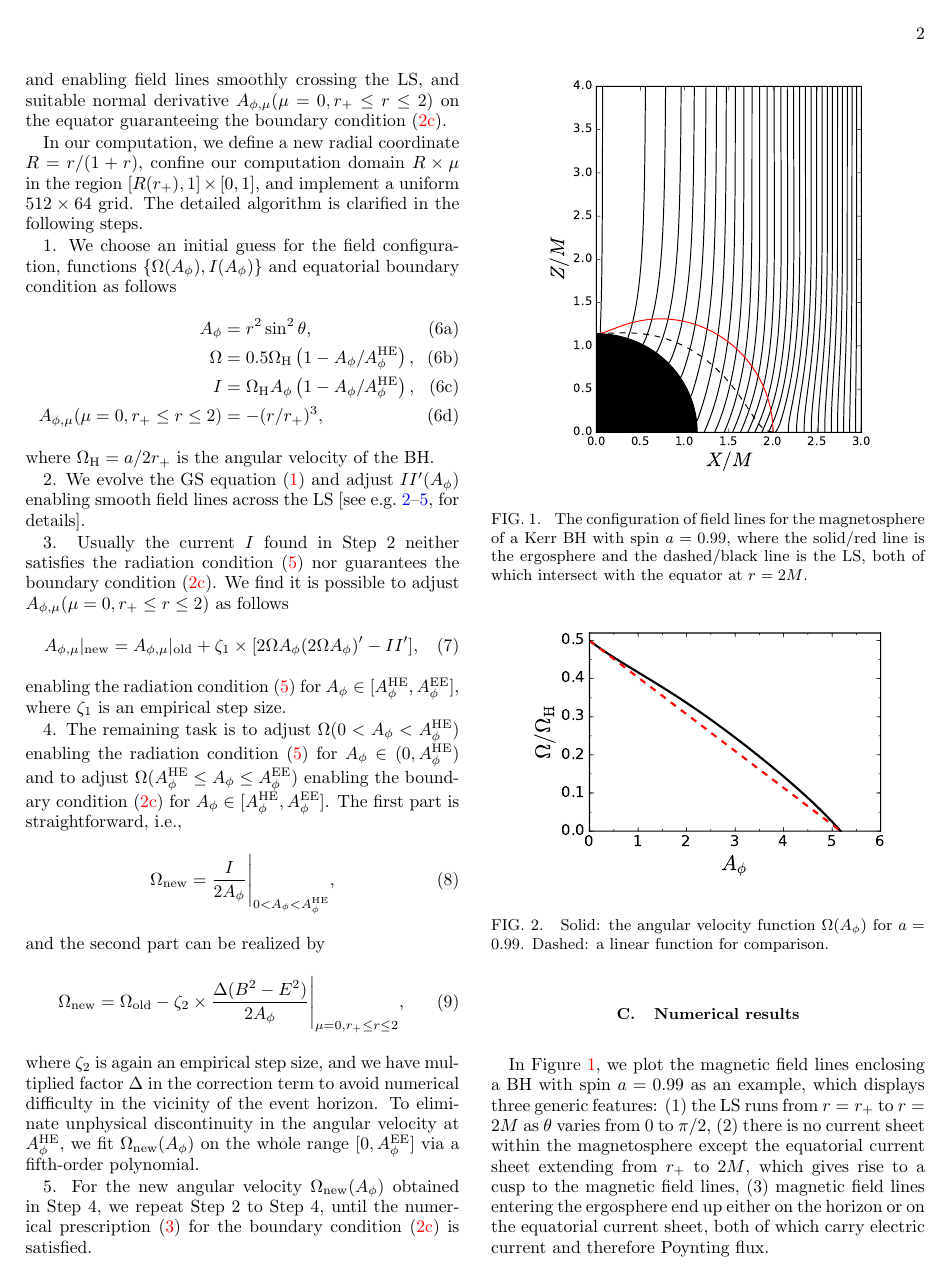
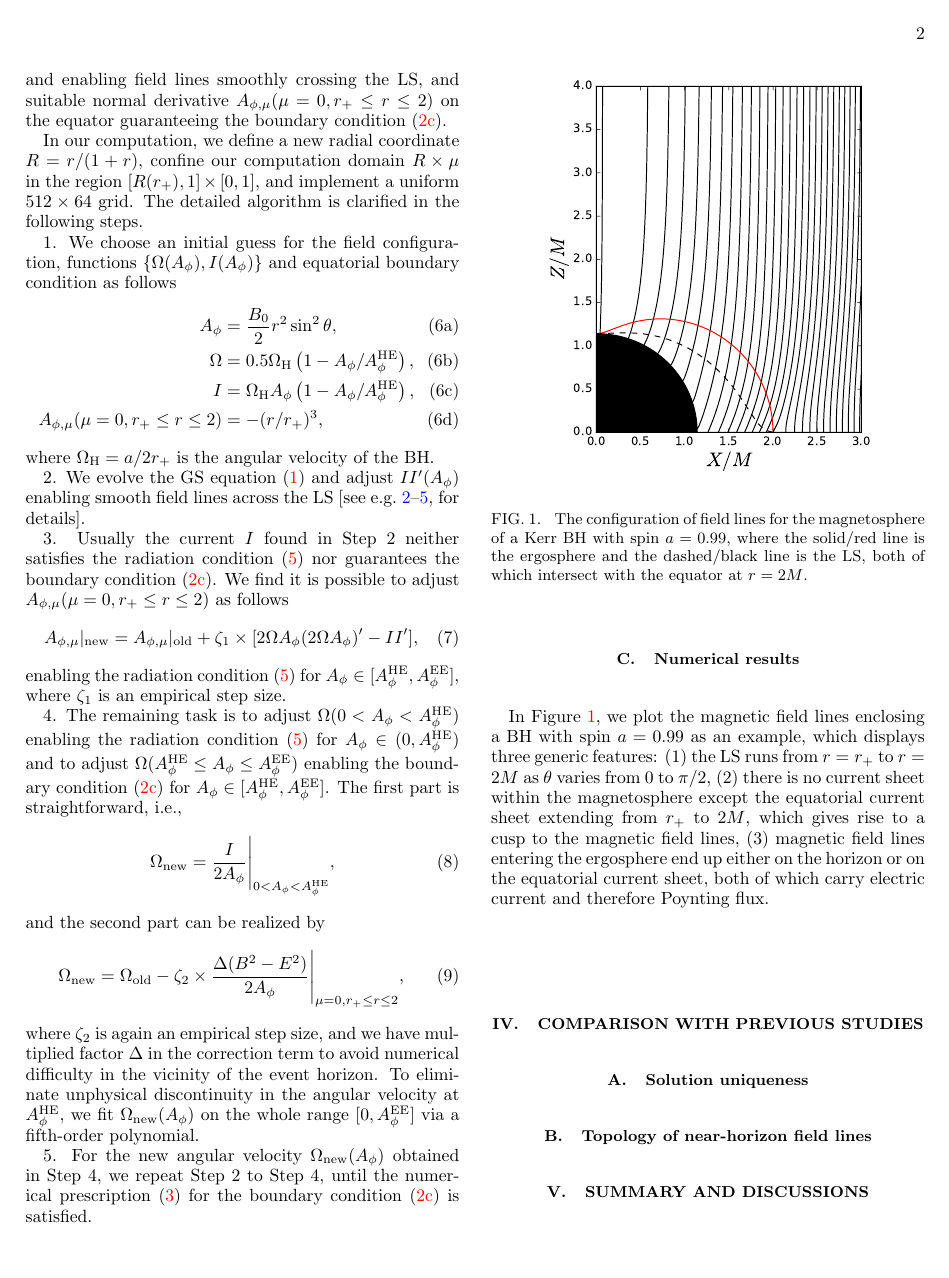
Before and after one commit to zhenpan/Uniform_Sol, a LaTeX paper (paper/ms.tex): page 2 of 3. The pictures show the PDF file paper/ms.pdf that the author committed with the source.

Commit message:
paper writing

```diff
--- a/paper/ms.tex
+++ b/paper/ms.tex
@@ -151,7 +151,7 @@ $\{ \Omega(\Ap), I(\Ap)\}$
 and equatorial boundary condition as follows
 \begin{subequations}
 \begin{align}
-    \Ap &= r^2 \sst,  \label{eq:gss1} \\
+    \Ap &= \frac{B_0}{2}r^2 \sst,  \label{eq:gss1} \\
     \Omega & = 0.5\WH\left(1-\Ap/\AHE\right),  \label{eq:gss2}\\
     I & = \WH \Ap\left(1-\Ap/\AHE\right) , \\
     \Am(\mu =0, r_+\leq r \leq 2) & = - (r/r_+)^3, \label{eq:gss3}
@@ -209,9 +209,16 @@ the equator at $r=2 M$. }
 \end{figure}
 
 \begin{figure}
-\includegraphics[scale=0.6]{f2}
+\includegraphics[scale=0.6]{f2a}
+\includegraphics[scale=0.6]{f2b}
 \caption{\label{fig:omega} Solid: the angular velocity function $\Omega(\Ap)$ for $a=0.99$.
 Dashed: a linear function for comparison.}
+\end{figure}
+
+
+\begin{figure}
+\includegraphics[scale=0.6]{f3}
+\caption{\label{fig:Edot}}
 \end{figure}
 
 \section{Comparison with previous studies}
```
Also changed, not shown: f2.pdf (deleted), f2b.pdf (deleted), paper/f1.pdf, paper/f2.pdf, paper/f2a.pdf (added), paper/f2b.pdf (added), paper/f3.pdf (added), paper/ms.pdf, 13 other files.
